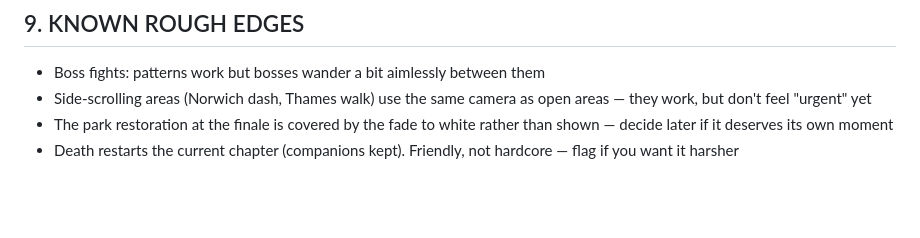
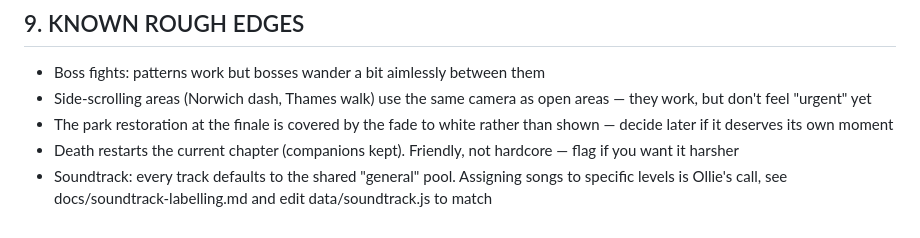
Before and after one commit to OliverDurnford/nua-roguelike, a Markdown page: README.md, the part around the change. Rendered like a GitHub page; blank space fills up the shorter version.

Commit message:
Note soundtrack level assignment in the rough edges list
Co-Authored-By: Claude Opus 5 <noreply@anthropic.com>

```diff
--- a/README.md
+++ b/README.md
@@ -234,3 +234,6 @@ exists so automated testing can drive the game off-screen. Leave it in.
   than shown — decide later if it deserves its own moment
 - Death restarts the current chapter (companions kept). Friendly, not
   hardcore — flag if you want it harsher
+- Soundtrack: every track defaults to the shared "general" pool. Assigning
+  songs to specific levels is Ollie's call, see docs/soundtrack-labelling.md
+  and edit data/soundtrack.js to match
```
